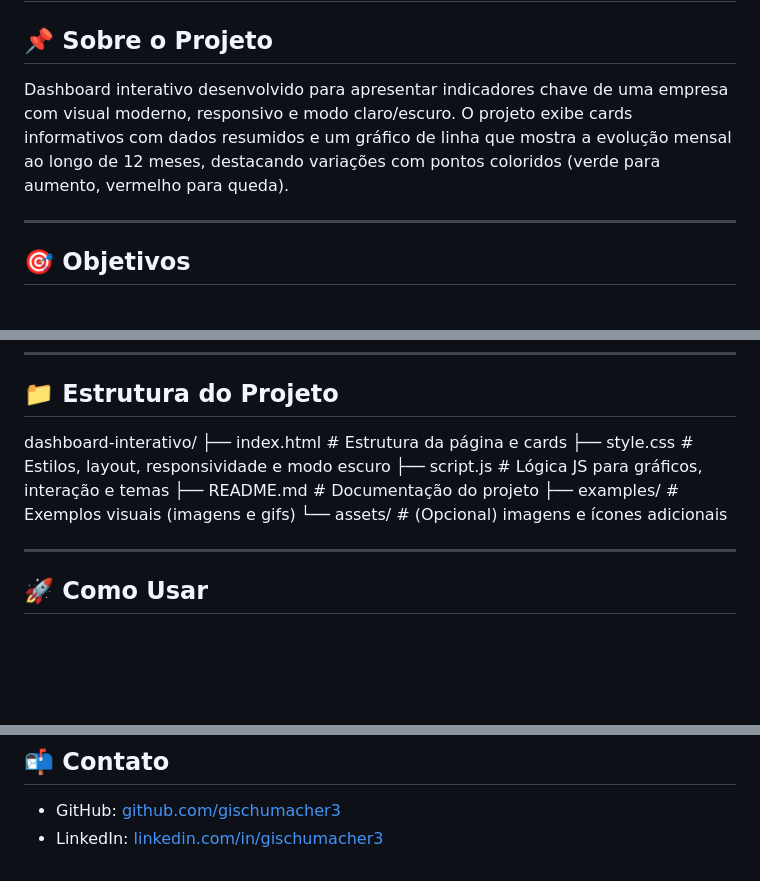
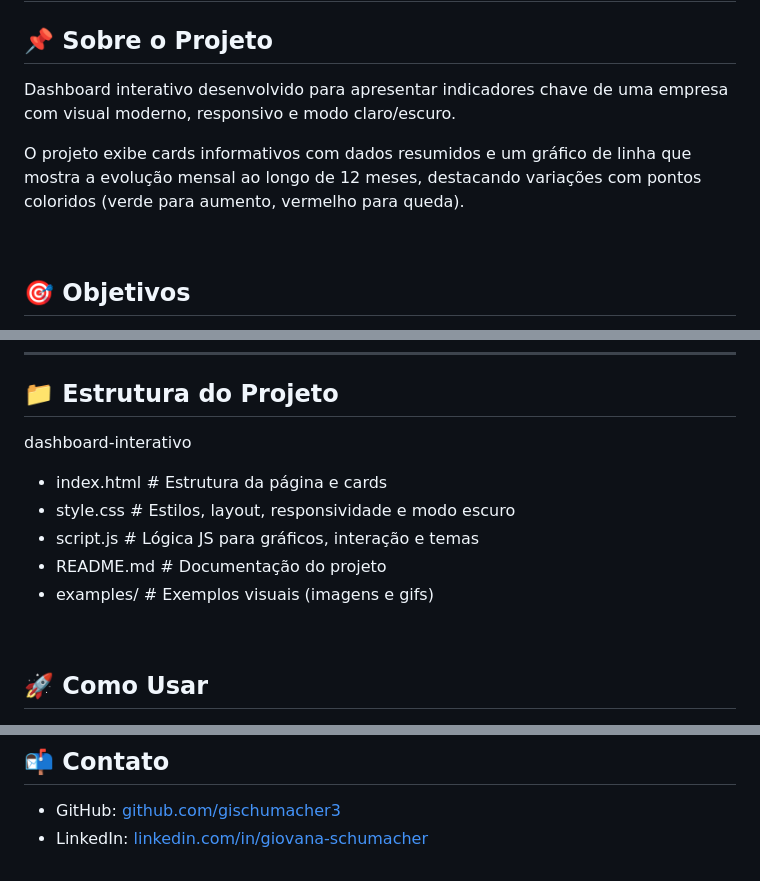
Before and after one commit to gischumacher3/user-interface-lab, a Markdown page: ui - projects/Create dashboard/readme.md, 3 parts joined by grey strips. GitHub-like rendering; blank space fills up the shorter version.

```diff
--- a/ui - projects/Create dashboard/readme.md
+++ b/ui - projects/Create dashboard/readme.md
@@ -2,9 +2,11 @@
 
 ## 📌 Sobre o Projeto
 
-Dashboard interativo desenvolvido para apresentar indicadores chave de uma empresa com visual moderno, responsivo e modo claro/escuro. O projeto exibe cards informativos com dados resumidos e um gráfico de linha que mostra a evolução mensal ao longo de 12 meses, destacando variações com pontos coloridos (verde para aumento, vermelho para queda).
+Dashboard interativo desenvolvido para apresentar indicadores chave de uma empresa com visual moderno, responsivo e modo claro/escuro.
 
----
+O projeto exibe cards informativos com dados resumidos e um gráfico de linha que mostra a evolução mensal ao longo de 12 meses, destacando variações com pontos coloridos (verde para aumento, vermelho para queda).
+
+<br>
 
 ## 🎯 Objetivos
 
@@ -45,15 +48,15 @@ Dashboard interativo desenvolvido para apresentar indicadores chave de uma empre
 
 ## 📁 Estrutura do Projeto
 
-dashboard-interativo/
-├── index.html # Estrutura da página e cards
-├── style.css # Estilos, layout, responsividade e modo escuro
-├── script.js # Lógica JS para gráficos, interação e temas
-├── README.md # Documentação do projeto
-├── examples/ # Exemplos visuais (imagens e gifs)
-└── assets/ # (Opcional) imagens e ícones adicionais
+dashboard-interativo
 
----
+- index.html # Estrutura da página e cards
+- style.css # Estilos, layout, responsividade e modo escuro
+- script.js # Lógica JS para gráficos, interação e temas
+- README.md # Documentação do projeto
+- examples/ # Exemplos visuais (imagens e gifs)
+
+<br>
 
 ## 🚀 Como Usar
 
@@ -86,4 +89,4 @@ Feito com 💜 por [Giovana Nunes Schumacher](https://github.com/gischumacher3)
 ## 📬 Contato
 
 - GitHub: [github.com/gischumacher3](https://github.com/gischumacher3)
-- LinkedIn: [linkedin.com/in/gischumacher3](https://linkedin.com/in/gischumacher3)
+- LinkedIn: [linkedin.com/in/giovana-schumacher](https://linkedin.com/in/giovana-schumacher)
```
Also changed, not shown: other parts of ui - projects/Create dashboard/readme.md (+6 -5 lines).
